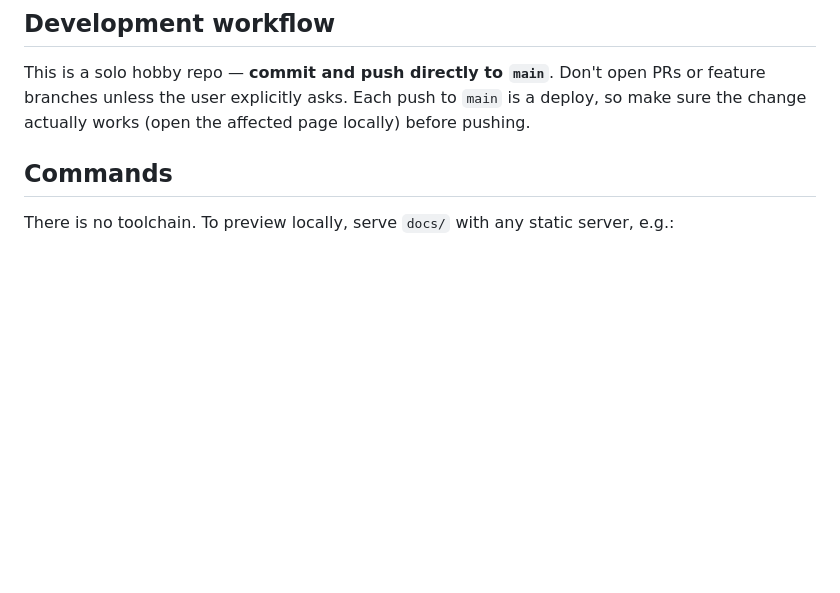
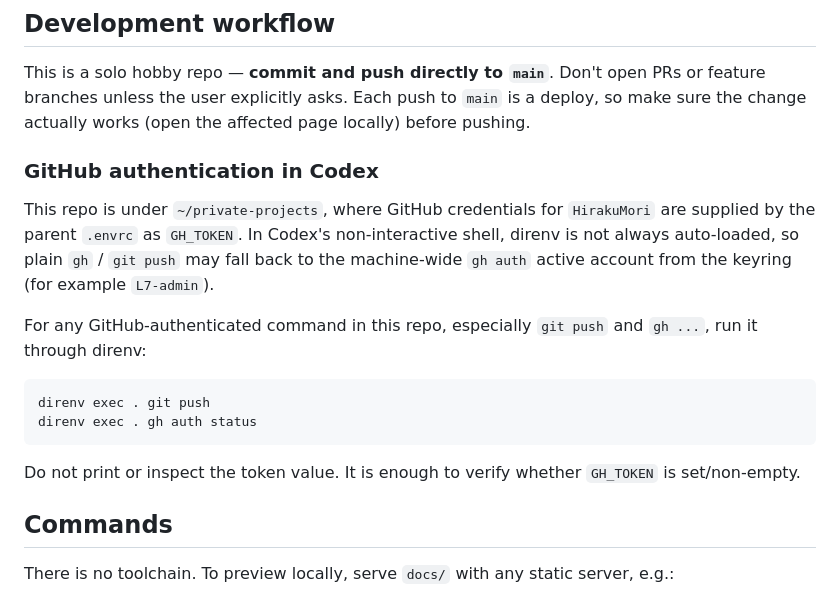
Before and after one commit to HirakuMori/penguin-blocks, a Markdown page: CLAUDE.md, the part around the change. Rendered like a GitHub page; blank space fills up the shorter version.

Commit message:
Document direnv GitHub auth workflow

````diff
--- a/CLAUDE.md
+++ b/CLAUDE.md
@@ -13,6 +13,19 @@ Pages is configured to deploy from the `main` branch with root `/docs`. Anything
 ## Development workflow
 
 This is a solo hobby repo — **commit and push directly to `main`**. Don't open PRs or feature branches unless the user explicitly asks. Each push to `main` is a deploy, so make sure the change actually works (open the affected page locally) before pushing.
+
+### GitHub authentication in Codex
+
+This repo is under `~/private-projects`, where GitHub credentials for `HirakuMori` are supplied by the parent `.envrc` as `GH_TOKEN`. In Codex's non-interactive shell, direnv is not always auto-loaded, so plain `gh` / `git push` may fall back to the machine-wide `gh auth` active account from the keyring (for example `L7-admin`).
+
+For any GitHub-authenticated command in this repo, especially `git push` and `gh ...`, run it through direnv:
+
+```sh
+direnv exec . git push
+direnv exec . gh auth status
+```
+
+Do not print or inspect the token value. It is enough to verify whether `GH_TOKEN` is set/non-empty.
 
 ## Commands
 
````
Also changed, not shown: 2 other files.
